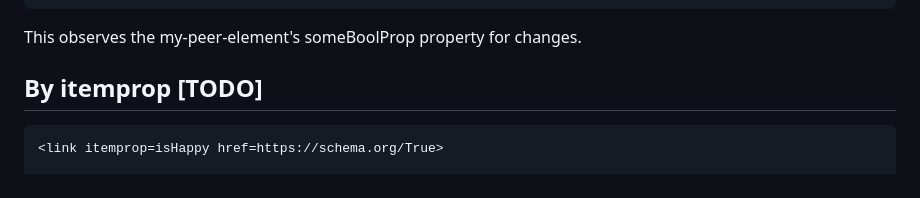
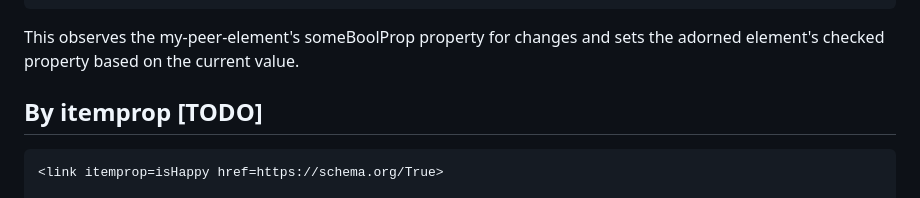
Before and after one commit to bahrus/be-observant, a Markdown page: README.md, the part around the change. Rendered like a GitHub page.

````diff
--- a/README.md
+++ b/README.md
@@ -229,7 +229,7 @@ The search for element with id=searchString is done within the (shadow)root node
 </mood-stone>
 ```
 
-This observes the my-peer-element's someBoolProp property for changes.
+This observes the my-peer-element's someBoolProp property for changes and sets the adorned element's checked property based on the current value.
 
 ## By itemprop [TODO]
 
````
